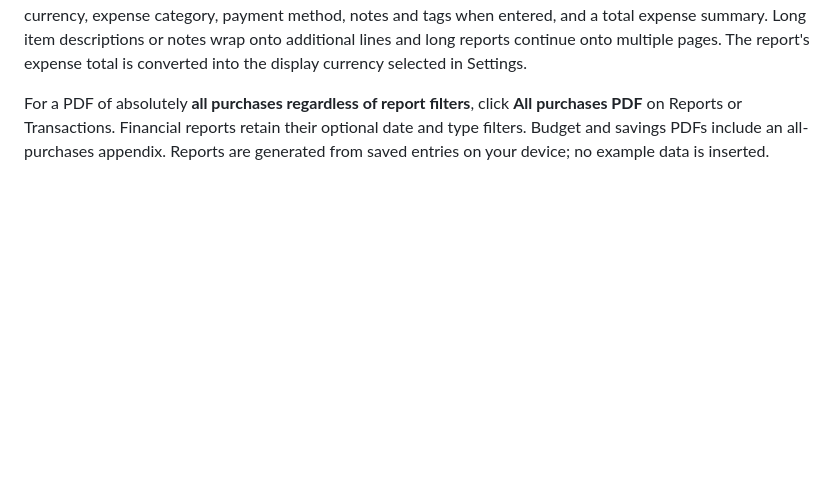
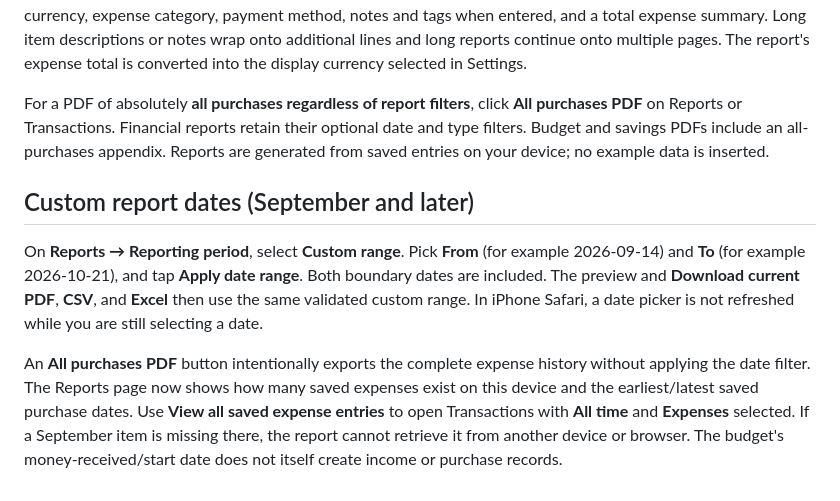
Before and after one commit to Seth251/expense-tracker, a Markdown page: README.md, the part around the change. GitHub-like rendering; blank space fills up the shorter version.

Commit message:
Document inclusive custom report dates and saved-record diagnostics

```diff
--- a/README.md
+++ b/README.md
@@ -123,3 +123,9 @@ Open **Budgets → Add budget** and enter a budget amount and optional date you
 Open **Reports** and select **All purchases & expenses (itemized)**. The default reporting period is **All time**, so every saved expense is listed separately, including items added together in the multi-item purchase form. The downloaded PDF includes the purchase date, full item name or transaction description, original price and currency, expense category, payment method, notes and tags when entered, and a total expense summary. Long item descriptions or notes wrap onto additional lines and long reports continue onto multiple pages. The report's expense total is converted into the display currency selected in Settings.
 
 For a PDF of absolutely **all purchases regardless of report filters**, click **All purchases PDF** on Reports or Transactions. Financial reports retain their optional date and type filters. Budget and savings PDFs include an all-purchases appendix. Reports are generated from saved entries on your device; no example data is inserted.
+
+## Custom report dates (September and later)
+
+On **Reports → Reporting period**, select **Custom range**. Pick **From** (for example 2026-09-14) and **To** (for example 2026-10-21), and tap **Apply date range**. Both boundary dates are included. The preview and **Download current PDF**, **CSV**, and **Excel** then use the same validated custom range. In iPhone Safari, a date picker is not refreshed while you are still selecting a date.
+
+An **All purchases PDF** button intentionally exports the complete expense history without applying the date filter. The Reports page now shows how many saved expenses exist on this device and the earliest/latest saved purchase dates. Use **View all saved expense entries** to open Transactions with **All time** and **Expenses** selected. If a September item is missing there, the report cannot retrieve it from another device or browser. The budget's money-received/start date does not itself create income or purchase records.
```
